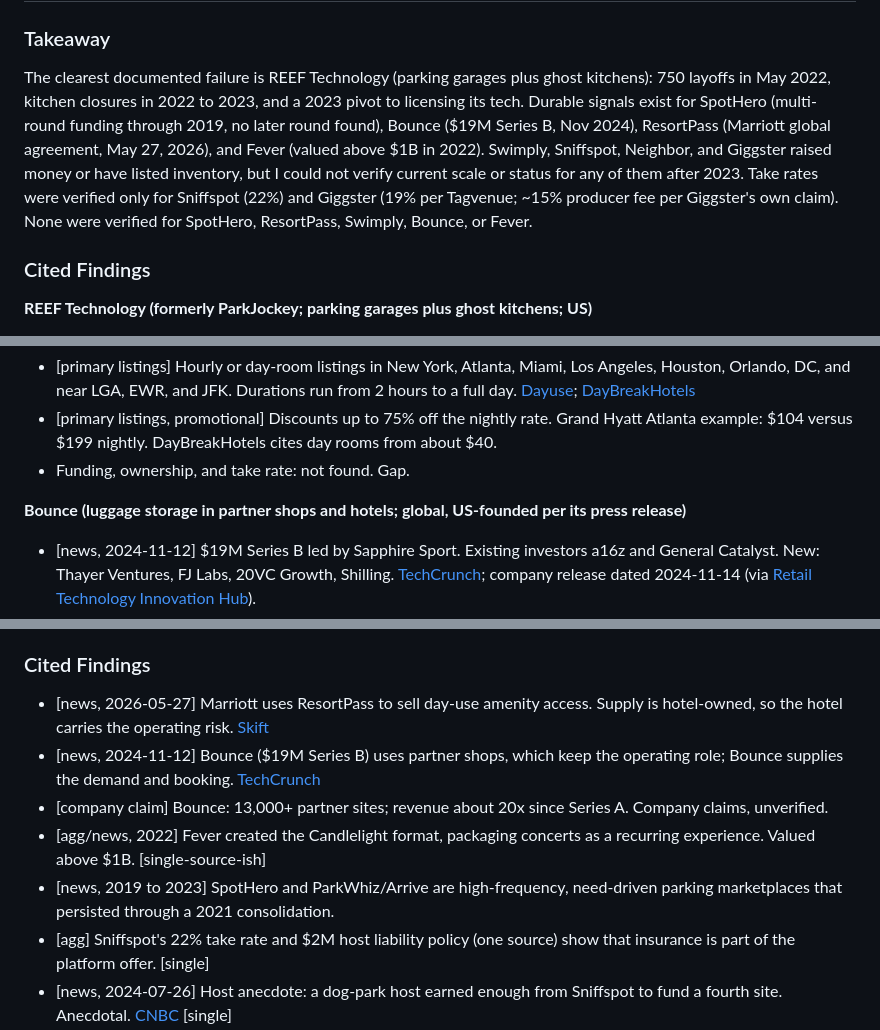
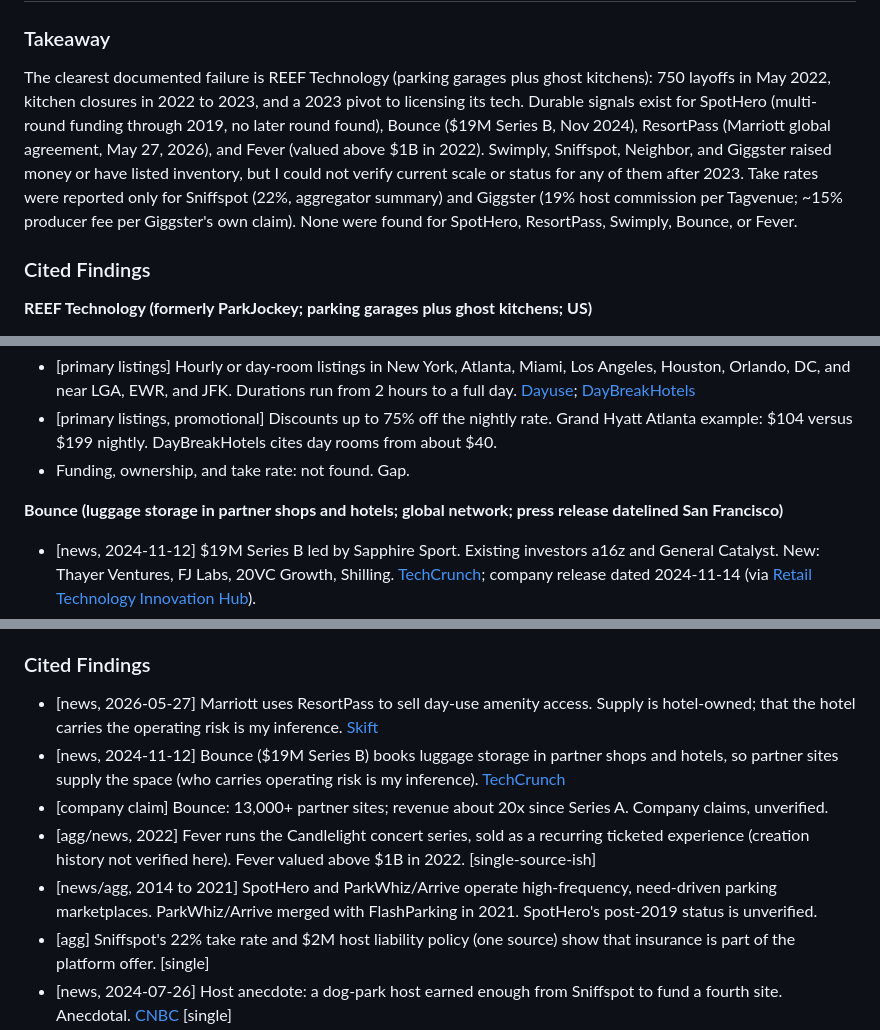
Before and after one commit to will-ai-m/microprojects, a Markdown page: research_notes/US off hours space sharing failures/studios_parking_idle_assets.md, 3 parts joined by grey strips. Rendered like a GitHub page.

Commit message:
Update research notes on US off-hours space sharing
Co-Authored-By: Claude Opus 5.5 <noreply@anthropic.com>
Claude-Session: https://claude.ai/code/session_01FcuvpBvsq9KchfeuxEc8xr

```diff
--- a/research_notes/US off hours space sharing failures/studios_parking_idle_assets.md
+++ b/research_notes/US off hours space sharing failures/studios_parking_idle_assets.md
@@ -11,7 +11,7 @@ As of 2026-10-25.
 ## Key Question 1: Company-by-company profiles (model, US footprint, funding, scale, take rate, outcome)
 
 ### Takeaway
-The clearest documented failure is REEF Technology (parking garages plus ghost kitchens): 750 layoffs in May 2022, kitchen closures in 2022 to 2023, and a 2023 pivot to licensing its tech. Durable signals exist for SpotHero (multi-round funding through 2019, no later round found), Bounce ($19M Series B, Nov 2024), ResortPass (Marriott global agreement, May 27, 2026), and Fever (valued above $1B in 2022). Swimply, Sniffspot, Neighbor, and Giggster raised money or have listed inventory, but I could not verify current scale or status for any of them after 2023. Take rates were verified only for Sniffspot (22%) and Giggster (19% per Tagvenue; ~15% producer fee per Giggster's own claim). None were verified for SpotHero, ResortPass, Swimply, Bounce, or Fever.
+The clearest documented failure is REEF Technology (parking garages plus ghost kitchens): 750 layoffs in May 2022, kitchen closures in 2022 to 2023, and a 2023 pivot to licensing its tech. Durable signals exist for SpotHero (multi-round funding through 2019, no later round found), Bounce ($19M Series B, Nov 2024), ResortPass (Marriott global agreement, May 27, 2026), and Fever (valued above $1B in 2022). Swimply, Sniffspot, Neighbor, and Giggster raised money or have listed inventory, but I could not verify current scale or status for any of them after 2023. Take rates were reported only for Sniffspot (22%, aggregator summary) and Giggster (19% host commission per Tagvenue; ~15% producer fee per Giggster's own claim). None were found for SpotHero, ResortPass, Swimply, Bounce, or Fever.
 
 ### Cited Findings
 
@@ -70,7 +70,7 @@ The clearest documented failure is REEF Technology (parking garages plus ghost k
 - [primary listings, promotional] Discounts up to 75% off the nightly rate. Grand Hyatt Atlanta example: $104 versus $199 nightly. DayBreakHotels cites day rooms from about $40.
 - Funding, ownership, and take rate: not found. Gap.
 
-**Bounce (luggage storage in partner shops and hotels; global, US-founded per its press release)**
+**Bounce (luggage storage in partner shops and hotels; global network; press release datelined San Francisco)**
 - [news, 2024-11-12] $19M Series B led by Sapphire Sport. Existing investors a16z and General Catalyst. New: Thayer Ventures, FJ Labs, 20VC Growth, Shilling. [TechCrunch](https://techcrunch.com/2024/11/12/bounce-grabs-19m-to-expand-its-traveller-convenience-network/); company release dated 2024-11-14 (via [Retail Technology Innovation Hub](https://retailtechinnovationhub.com/home/2024/11/14/global-luggage-storage-network-bounce-announces-19-million-series-b-to-accelerate-market-expansion)).
 - [primary/company claim] Series A of $12M (spring 2022). Company says revenue grew about 20x since the Series A (company claim, unverified).
 - [primary/company claim] More than 13,000 partner sites in about 100 countries. More than 6M bags stored. Projects about 30,000 locations by end of 2026 (forward-looking).
@@ -139,11 +139,11 @@ The clearest documented failure is REEF Technology (parking garages plus ghost k
 The stronger signals in this session (Bounce's 2024 round, ResortPass's Marriott deal, Fever's valuation, SpotHero's multi-round history) share a recurring need or a demand-creating platform, plus supply that is already operated by someone else (hotels, shops, existing parking). The evidence is thin, so the common-factor claims below are inferences.
 
 ### Cited Findings
-- [news, 2026-05-27] Marriott uses ResortPass to sell day-use amenity access. Supply is hotel-owned, so the hotel carries the operating risk. [Skift](https://skift.com/2026/05/27/marriott-signs-resortpass-deal-why-hotels-are-pushing-to-sell-more-than-rooms/)
-- [news, 2024-11-12] Bounce ($19M Series B) uses partner shops, which keep the operating role; Bounce supplies the demand and booking. [TechCrunch](https://techcrunch.com/2024/11/12/bounce-grabs-19m-to-expand-its-traveller-convenience-network/)
+- [news, 2026-05-27] Marriott uses ResortPass to sell day-use amenity access. Supply is hotel-owned; that the hotel carries the operating risk is my inference. [Skift](https://skift.com/2026/05/27/marriott-signs-resortpass-deal-why-hotels-are-pushing-to-sell-more-than-rooms/)
+- [news, 2024-11-12] Bounce ($19M Series B) books luggage storage in partner shops and hotels, so partner sites supply the space (who carries operating risk is my inference). [TechCrunch](https://techcrunch.com/2024/11/12/bounce-grabs-19m-to-expand-its-traveller-convenience-network/)
 - [company claim] Bounce: 13,000+ partner sites; revenue about 20x since Series A. Company claims, unverified.
-- [agg/news, 2022] Fever created the Candlelight format, packaging concerts as a recurring experience. Valued above $1B. [single-source-ish]
-- [news, 2019 to 2023] SpotHero and ParkWhiz/Arrive are high-frequency, need-driven parking marketplaces that persisted through a 2021 consolidation.
+- [agg/news, 2022] Fever runs the Candlelight concert series, sold as a recurring ticketed experience (creation history not verified here). Fever valued above $1B in 2022. [single-source-ish]
+- [news/agg, 2014 to 2021] SpotHero and ParkWhiz/Arrive operate high-frequency, need-driven parking marketplaces. ParkWhiz/Arrive merged with FlashParking in 2021. SpotHero's post-2019 status is unverified.
 - [agg] Sniffspot's 22% take rate and $2M host liability policy (one source) show that insurance is part of the platform offer. [single]
 - [news, 2024-07-26] Host anecdote: a dog-park host earned enough from Sniffspot to fund a fourth site. Anecdotal. [CNBC](https://www.cnbc.com/make-it/2024/07/26/backyard-side-hustle-renting-out-land-as-private-dog-park-sniffspot.html) [single]
 
```
Also changed, not shown: other parts of research_notes/US off hours space sharing failures/studios_parking_idle_assets.md (+4 -4 lines), research_notes/US off hours space sharing failures/retail_events_venues.md (added, +201 -0 lines), research_notes/US off hours space sharing failures/workspace_offices.md (+4 -4 lines).
